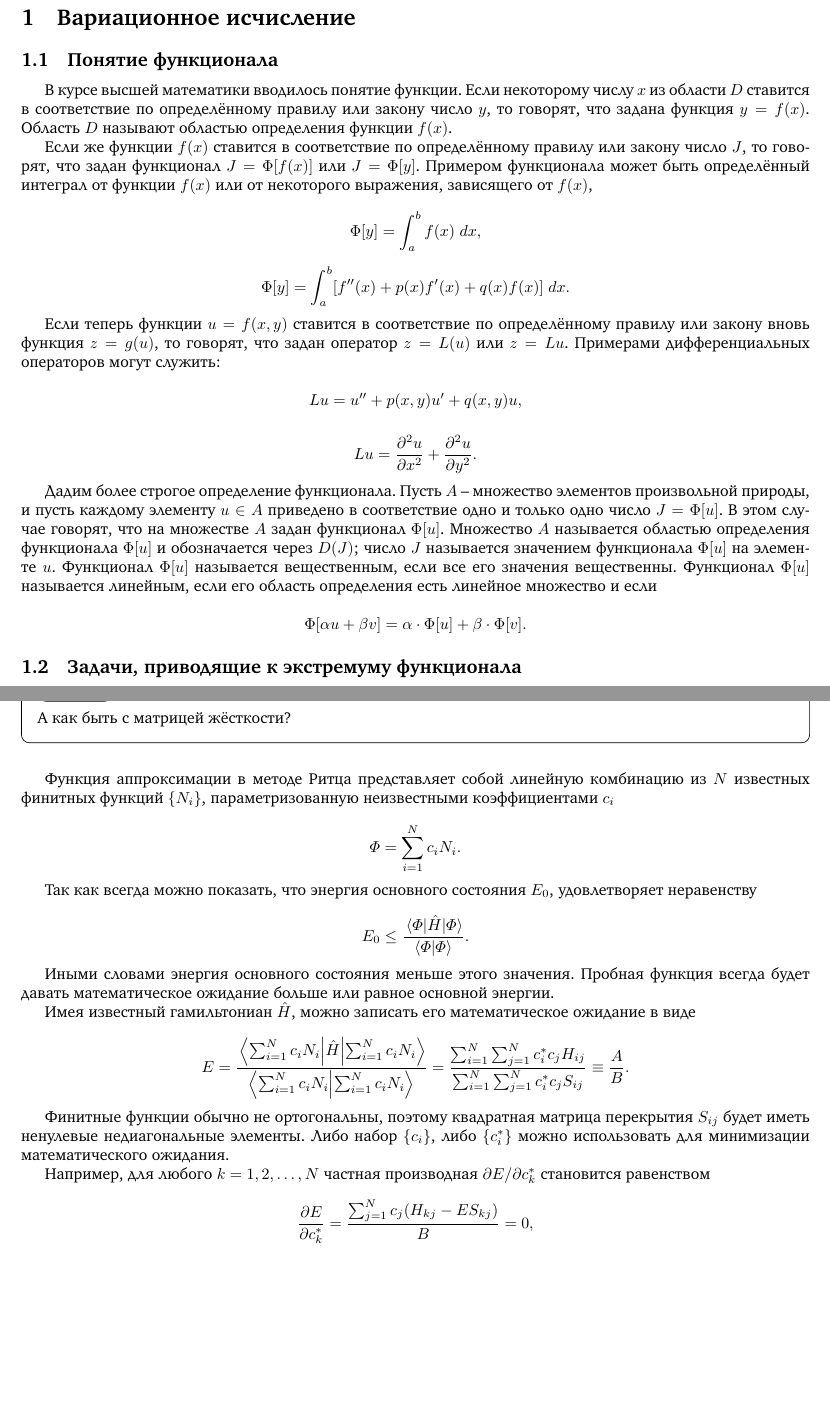
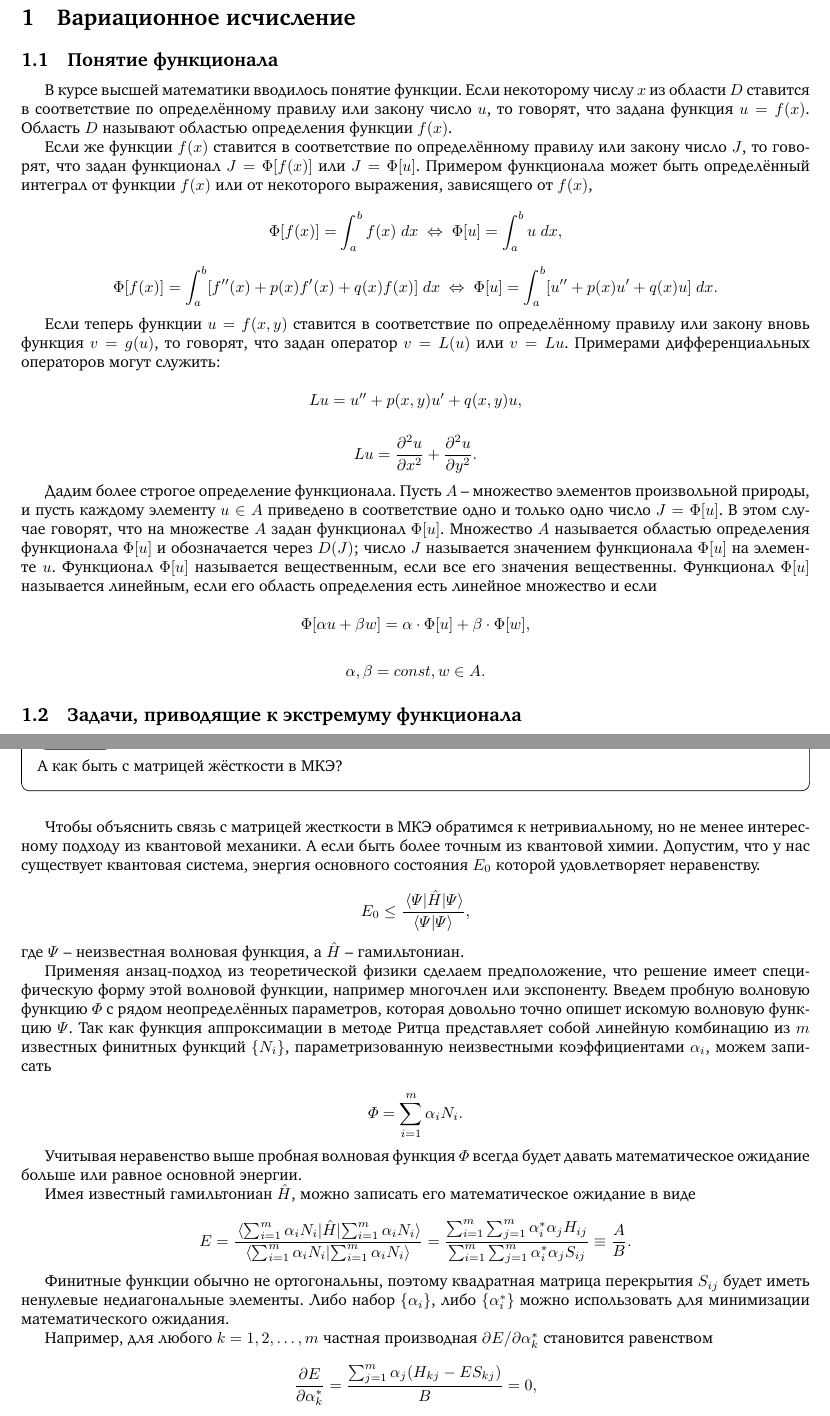
Before and after one commit to niko-zvt/Lyssa, a LaTeX document (00_Ritz_Method/main.tex): two parts of pages 2 and 18 of 23 before the commit and two parts of pages 2 and 17 of 22 after it, joined at a grey line, cut so that both start at the same text, the shorter picture padded with empty space. Compiled offline with pdfLaTeX.

Commit message:
Expanded Chapter

```diff
--- a/00_Ritz_Method/main.tex
+++ b/00_Ritz_Method/main.tex
@@ -53,20 +53,21 @@
 
 \subsection{Понятие функционала}
 
-В курсе высшей математики вводилось понятие функции. Если некоторому числу $x$ из области $D$ ставится в соответствие по определённому правилу или закону число $y$, то говорят, что задана функция $y=f(x)$. Область $D$ называют областью определения функции $f(x)$.
+В курсе высшей математики вводилось понятие функции. Если некоторому числу $x$ из области $D$ ставится в соответствие по определённому правилу или закону число $u$, то говорят,
+что задана функция $u=f(x)$. Область $D$ называют областью определения функции $f(x)$.
 
 Если же функции $f(x)$ ставится в соответствие по определённому правилу или закону число $J$, то говорят, что задан функционал $J = \Phi[f(x)]$ или
-$J = \Phi[y]$. Примером функционала может быть определённый интеграл от функции $f(x)$ или от некоторого выражения, зависящего от $f(x)$,
+$J = \Phi[u]$. Примером функционала может быть определённый интеграл от функции $f(x)$ или от некоторого выражения, зависящего от $f(x)$,
 
 \begin{displaymath}
-	\Phi[y] = \int_{a}^{b} f(x) \; dx,
+	\Phi[f(x)] = \int_{a}^{b} f(x) \; dx \; \Leftrightarrow \; \Phi[u] = \int_{a}^{b} u \; dx,
 \end{displaymath}
 
 \begin{displaymath}
-	\Phi[y] = \int_{a}^{b} [f''(x) + p(x)f'(x) + q(x)f(x)] \;  dx.
+	\Phi[f(x)] = \int_{a}^{b} [f''(x) + p(x)f'(x) + q(x)f(x)] \;  dx \; \Leftrightarrow \; \Phi[u] = \int_{a}^{b} [u'' + p(x)u' + q(x)u] \;  dx.
 \end{displaymath}
 
-Если теперь функции $u = f(x, y)$ ставится в соответствие по определённому правилу или закону вновь функция $z = g(u)$, то говорят, что задан оператор $z = L(u)$ или $z = Lu$. Примерами дифференциальных операторов могут служить:
+Если теперь функции $u = f(x, y)$ ставится в соответствие по определённому правилу или закону вновь функция $v = g(u)$, то говорят, что задан оператор $v = L(u)$ или $v = Lu$. Примерами дифференциальных операторов могут служить:
 
 \begin{displaymath}
 	Lu = u'' + p(x,y)u' + q(x,y)u,
@@ -79,7 +80,11 @@ $J = \Phi[y]$. Примером функционала может быть оп
 Дадим более строгое определение функционала. Пусть $A$ – множество элементов произвольной природы, и пусть каждому элементу $u \in A$ приведено в соответствие одно и только одно число $J = \Phi[u]$. В этом случае говорят, что на множестве $A$ задан функционал $\Phi[u]$. Множество $A$ называется областью определения функционала $\Phi[u]$ и обозначается через $D(J)$; число $J$ называется значением функционала $\Phi[u]$ на элементе $u$. Функционал $\Phi[u]$ называется вещественным, если все его значения вещественны. Функционал $\Phi[u]$ называется линейным, если его область определения есть линейное множество и если
 
 \begin{displaymath}
-    \Phi[\alpha u + \beta v] = \alpha \cdot \Phi[u] + \beta \cdot \Phi[v].
+    \Phi[\alpha u + \beta w] = \alpha \cdot \Phi[u] + \beta \cdot \Phi[w],
+\end{displaymath}
+
+\begin{displaymath}
+	\alpha, \beta = const, w \in A.
 \end{displaymath}
 
 %------------------------------------------------
@@ -1019,34 +1049,42 @@ $\bullet$ Краснов М. Л. Вариационное исчисление,
 
 \newpage
 \begin{question}
-	А как быть с матрицей жёсткости?
+	А как быть с матрицей жёсткости в МКЭ?
 \end{question}
 
-Функция аппроксимации в методе Ритца представляет собой линейную комбинацию из $N$ известных финитных функций $\{ N_{i} \}$, параметризованную неизвестными коэффициентами $c_{i}$
+Чтобы объяснить связь с матрицей жесткости в МКЭ обратимся к нетривиальному, но не менее интересному подходу из квантовой механики. А если быть более точным из квантовой химии.
+Допустим, что у нас существует квантовая система, энергия основного состояния $E_{0}$ которой удовлетворяет неравенству.
 
 \begin{displaymath}
-	\varPhi = \sum_{i=1}^{N} c_{i} N_{i}.
+	E_{0} \leq \frac{\expval{\hat{H}}{\varPsi}}{\bra{\varPsi} \ket{\varPsi}},
 \end{displaymath}
 
-Так как всегда можно показать, что энергия основного состояния $E_{0}$, удовлетворяет неравенству
+\noindent где $\varPsi$ -- неизвестная волновая функция, а $\hat{H}$ -- гамильтониан.
+
+Применяя анзац-подход из теоретической физики сделаем предположение,
+что решение имеет специфическую форму этой волновой функции, например многочлен или экспоненту. Введем пробную волновую функцию $\varPhi$ с рядом неопределённых параметров,
+которая довольно точно опишет искомую волновую функцию $\varPsi$. Так как функция аппроксимации в методе Ритца представляет собой линейную комбинацию из $m$ известных финитных функций $\{ N_{i} \}$, параметризованную неизвестными коэффициентами $\alpha_{i}$, можем записать
 
 \begin{displaymath}
-	E_{0} \leq \frac{\expval{\hat{H}}{\varPhi}}{\bra{\varPhi} \ket{\varPhi}}.
+	\varPhi = \sum_{i=1}^{m} \alpha_{i} N_{i}.
 \end{displaymath}
 
-Иными словами энергия основного состояния меньше этого значения. Пробная функция всегда будет давать математическое ожидание больше или равное основной энергии.
+Учитывая неравенство выше пробная волновая функция $\varPhi$ всегда будет давать математическое ожидание больше или равное основной энергии.
 
 Имея известный гамильтониан $\hat{H}$, можно записать его математическое ожидание в виде
 
 \begin{displaymath}
-	E = \frac{\expval{\hat{H}}{\sum_{i=1}^{N} c_{i} N_{i}}}{\bra{\sum_{i=1}^{N} c_{i} N_{i}} \ket{\sum_{i=1}^{N} c_{i} N_{i}} } = \frac{\sum_{i=1}^{N} \sum_{j=1}^{N} c_{i}^{*} c_{j} H_{ij}}{\sum_{i=1}^{N} \sum_{j=1}^{N} c_{i}^{*} c_{j} S_{ij}} \equiv \frac{A}{B}.
+	E = \frac{\expval{\hat{H}}{\sum_{i=1}^{m} \alpha_{i} N_{i}}}{\bra{\sum_{i=1}^{m} \alpha_{i} N_{i}} \ket{\sum_{i=1}^{m} \alpha_{i} N_{i}} } =
+	\frac{\sum_{i=1}^{m} \sum_{j=1}^{m} \alpha_{i}^{*} \alpha_{j} H_{ij}}{\sum_{i=1}^{m} \sum_{j=1}^{m} \alpha_{i}^{*} \alpha_{j} S_{ij}} \equiv
+	\frac{A}{B}.
 \end{displaymath}
 
-Финитные функции обычно не ортогональны, поэтому квадратная матрица перекрытия $S_{ij}$ будет иметь ненулевые недиагональные элементы. Либо набор $\{ c_{i} \}$, либо $\{ c_{i}^{*} \}$ можно использовать для минимизации математического ожидания.
+Финитные функции обычно не ортогональны, поэтому квадратная матрица перекрытия $S_{ij}$ будет иметь ненулевые недиагональные элементы.
+Либо набор $\{ \alpha_{i} \}$, либо $\{ \alpha_{i}^{*} \}$ можно использовать для минимизации математического ожидания.
 
-Например, для любого $k = 1, 2, \dots, N$ частная производная $\partial E / \partial c_{k}^{*}$ становится равенством
+Например, для любого $k = 1, 2, \dots, m$ частная производная $\partial E / \partial \alpha_{k}^{*}$ становится равенством
 
 \begin{displaymath}
-	\frac{\partial E}{\partial c_{k}^{*}} = \frac{\sum_{j=1}^{N} c_{j} (H_{kj} - E S_{kj})}{B}= 0,
+	\frac{\partial E}{\partial \alpha_{k}^{*}} = \frac{\sum_{j=1}^{m} \alpha_{j} (H_{kj} - E S_{kj})}{B}= 0,
 \end{displaymath}
 
```
Also changed, not shown: 00_Ritz_Method/main.tex (89 more changed lines).
